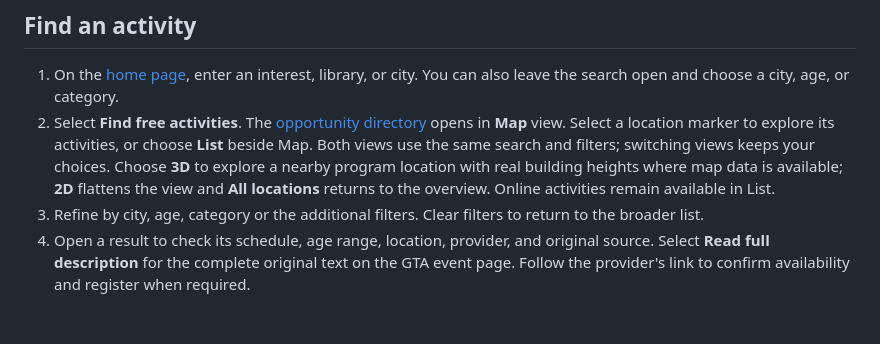
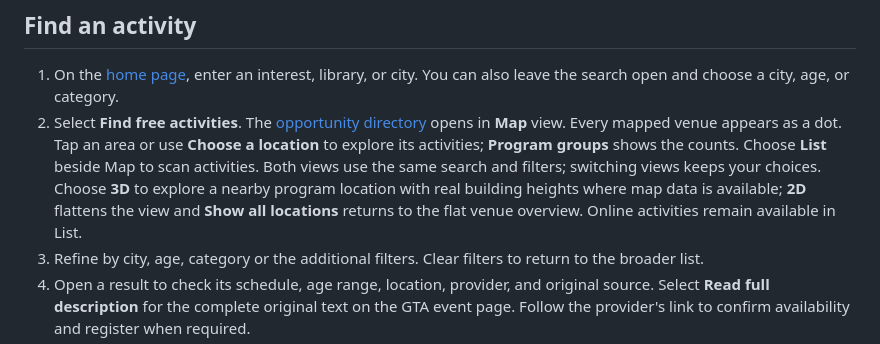
Before and after one commit to rupayon123/gta-free-stem-opportunities, a Markdown page: README.md, the part around the change. Rendered like a GitHub page; blank space fills up the shorter version.

Commit message:
Show every mapped venue in the city overview with accessible program selection

```diff
--- a/README.md
+++ b/README.md
@@ -27,7 +27,7 @@ Captured from the [public website](https://gta-free-stem.pages.dev/) on October
 ## Find an activity
 
 1. On the [home page](https://gta-free-stem.pages.dev/), enter an interest, library, or city. You can also leave the search open and choose a city, age, or category.
-2. Select **Find free activities**. The [opportunity directory](https://gta-free-stem.pages.dev/opportunities/) opens in **Map** view. Select a location marker to explore its activities, or choose **List** beside Map. Both views use the same search and filters; switching views keeps your choices. Choose **3D** to explore a nearby program location with real building heights where map data is available; **2D** flattens the view and **All locations** returns to the overview. Online activities remain available in List.
+2. Select **Find free activities**. The [opportunity directory](https://gta-free-stem.pages.dev/opportunities/) opens in **Map** view. Every mapped venue appears as a dot. Tap an area or use **Choose a location** to explore its activities; **Program groups** shows the counts. Choose **List** beside Map to scan activities. Both views use the same search and filters; switching views keeps your choices. Choose **3D** to explore a nearby program location with real building heights where map data is available; **2D** flattens the view and **Show all locations** returns to the flat venue overview. Online activities remain available in List.
 3. Refine by city, age, category or the additional filters. Clear filters to return to the broader list.
 4. Open a result to check its schedule, age range, location, provider, and original source. Select **Read full description** for the complete original text on the GTA event page. Follow the provider's link to confirm availability and register when required.
 5. Use the bookmark control to save an activity for later on this browser. Saved items are local to the current browser and website address; no account is needed for browsing.
```
Also changed, not shown: docs/showcase/2026-10-29-city-map/production-320.png (added), docs/showcase/2026-10-29-city-map/production-390-dark.png (added), docs/showcase/2026-10-29-city-map/production-desktop.png (added), 6 other files.
